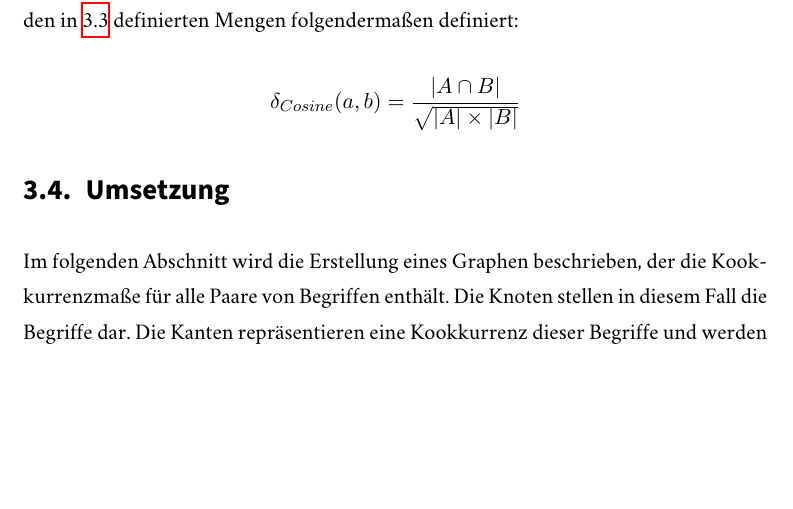
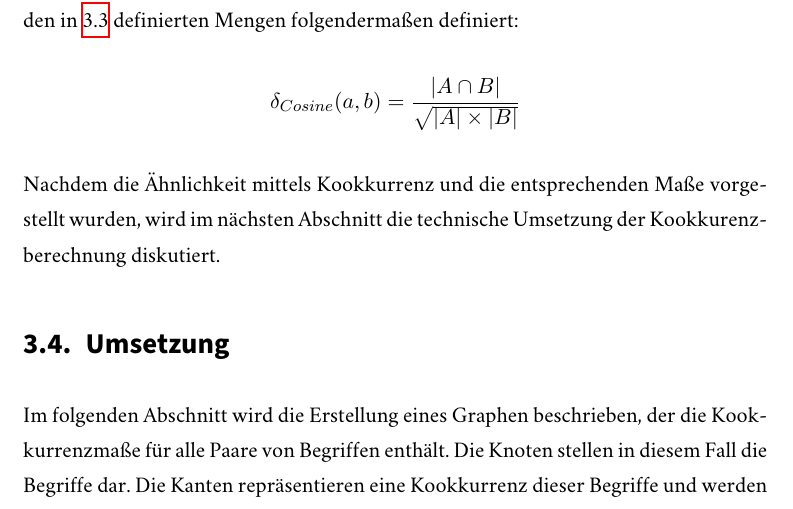
Before and after one commit to sebastianmarr/thesis, a LaTeX thesis (thesis/main.tex, which reads thesis/kookkurrenz.tex): part of page 25 of 70, cut so that both start at the same text, the shorter picture padded with empty space. Compiled offline with XeLaTeX; a missing font is replaced by an installed copy or a similar font.

Commit message:
add transition between co-occurence theory and implemenation

```diff
--- a/thesis/kookkurrenz.tex
+++ b/thesis/kookkurrenz.tex
@@ -73,6 +73,8 @@ Die Kosinus-Ähnlichkeit \cite{hkp2012} ist ursprünglich ein Maß für die Ähn
 \[
 \delta_{Cosine}(a, b) = \frac{|A \cap B|}{\sqrt{|A| \times |B|}}
 \]
+
+Nachdem die Ähnlichkeit mittels Kookkurrenz und die entsprechenden Maße vorgestellt wurden, wird im nächsten Abschnitt die technische Umsetzung der Kookkurenzberechnung diskutiert.
 
 \section{Umsetzung}
 
```
